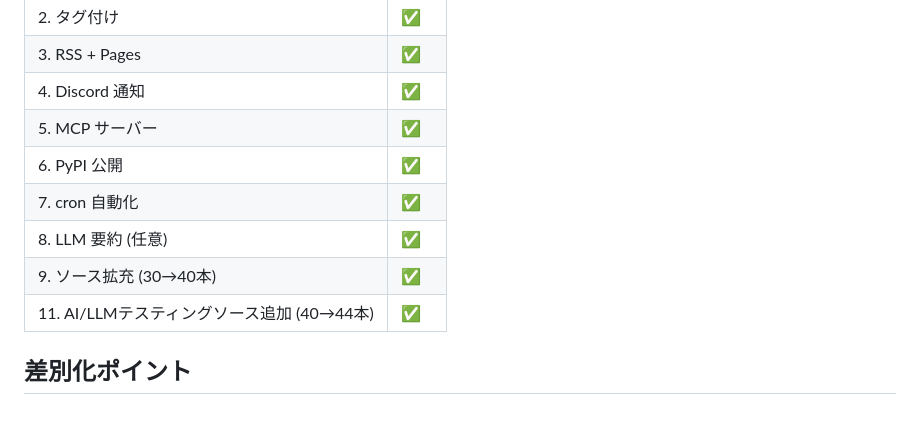
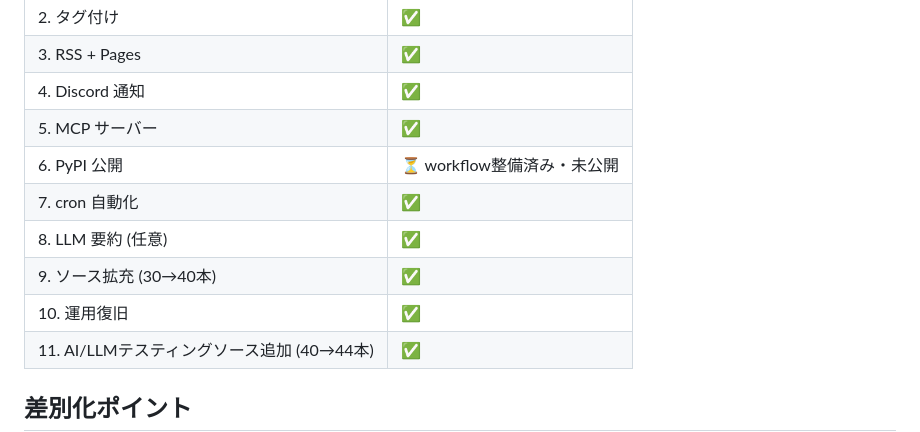
Before and after one commit to Y-Kanekoo/qa-radar, a Markdown page: README.ja.md, the part around the change. Drawn GitHub-style; blank space fills up the shorter version.

```diff
--- a/README.ja.md
+++ b/README.ja.md
@@ -25,10 +25,11 @@
 | 3. RSS + Pages | ✅ |
 | 4. Discord 通知 | ✅ |
 | 5. MCP サーバー | ✅ |
-| 6. PyPI 公開 | ✅ |
+| 6. PyPI 公開 | ⏳ workflow整備済み・未公開 |
 | 7. cron 自動化 | ✅ |
 | 8. LLM 要約 (任意) | ✅ |
 | 9. ソース拡充 (30→40本) | ✅ |
+| 10. 運用復旧 | ✅ |
 | 11. AI/LLMテスティングソース追加 (40→44本) | ✅ |
 
 ## 差別化ポイント
```
Also changed, not shown: README.md (+14 -6 lines), docs/status-and-roadmap.md (+10 -0 lines).
